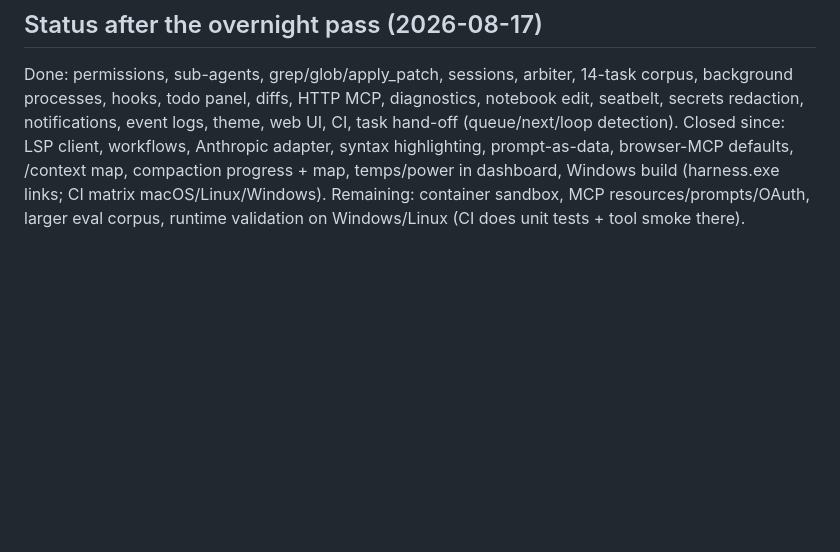
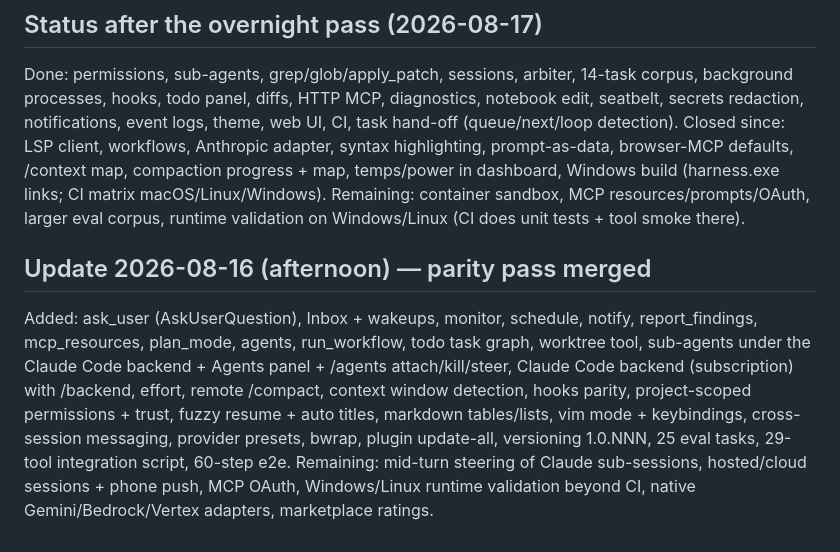
Before and after one commit to zeljan-alduk/TheHarness, a Markdown page: docs/GAPS.md, the part around the change. Rendered like a GitHub page; blank space fills up the shorter version.

```diff
--- a/docs/GAPS.md
+++ b/docs/GAPS.md
@@ -75,3 +75,14 @@ Closed since: LSP client, workflows, Anthropic adapter, syntax highlighting, pro
 defaults, /context map, compaction progress + map, temps/power in dashboard, Windows build (harness.exe
 links; CI matrix macOS/Linux/Windows). Remaining: container sandbox, MCP resources/prompts/OAuth,
 larger eval corpus, runtime validation on Windows/Linux (CI does unit tests + tool smoke there).
+
+
+## Update 2026-08-16 (afternoon) — parity pass merged
+Added: ask_user (AskUserQuestion), Inbox + wakeups, monitor, schedule, notify, report_findings, mcp_resources,
+plan_mode, agents, run_workflow, todo task graph, worktree tool, sub-agents under the Claude Code backend +
+Agents panel + /agents attach/kill/steer, Claude Code backend (subscription) with /backend, effort, remote
+/compact, context window detection, hooks parity, project-scoped permissions + trust, fuzzy resume + auto
+titles, markdown tables/lists, vim mode + keybindings, cross-session messaging, provider presets, bwrap,
+plugin update-all, versioning 1.0.NNN, 25 eval tasks, 29-tool integration script, 60-step e2e.
+Remaining: mid-turn steering of Claude sub-sessions, hosted/cloud sessions + phone push, MCP OAuth,
+Windows/Linux runtime validation beyond CI, native Gemini/Bedrock/Vertex adapters, marketplace ratings.
```
Also changed, not shown: README.md (+4 -0 lines), TODO.md (+1 -1 lines).
